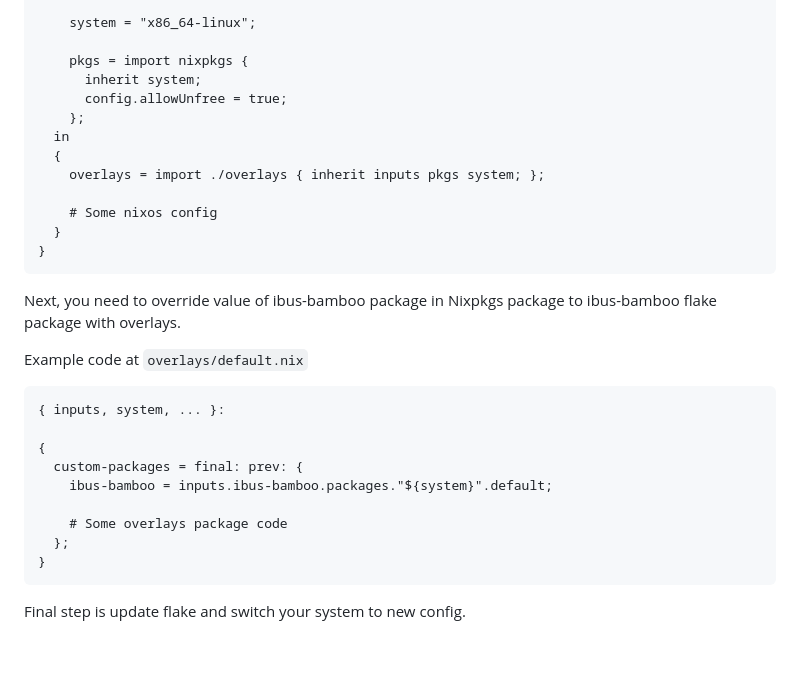
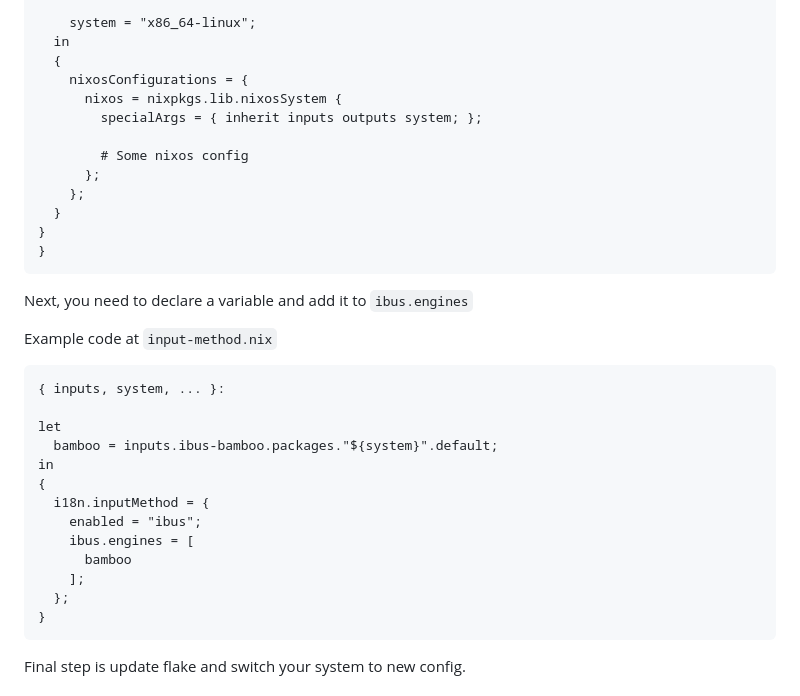
Before and after one commit to Crust92/Onikey, a Markdown page: README_EN.md, the part around the change. Rendered like a GitHub page; blank space fills up the shorter version.

````diff
--- a/README_EN.md
+++ b/README_EN.md
@@ -98,31 +98,35 @@ Example code at `flake.nix`
     inherit (self) outputs;
 
     system = "x86_64-linux";
-
-    pkgs = import nixpkgs {
-      inherit system;
-      config.allowUnfree = true;
-    };
   in
   {
-    overlays = import ./overlays { inherit inputs pkgs system; };
+    nixosConfigurations = {
+      nixos = nixpkgs.lib.nixosSystem {
+        specialArgs = { inherit inputs outputs system; };
 
-    # Some nixos config
+        # Some nixos config
+      };
+    };
   }
+}
 }
 ```
 
-Next, you need to override value of ibus-bamboo package in Nixpkgs package to ibus-bamboo flake package with overlays.
+Next, you need to declare a variable and add it to `ibus.engines`
 
-Example code at `overlays/default.nix`
+Example code at `input-method.nix`
 ```nix
 { inputs, system, ... }:
 
+let
+  bamboo = inputs.ibus-bamboo.packages."${system}".default;
+in
 {
-  custom-packages = final: prev: {
-    ibus-bamboo = inputs.ibus-bamboo.packages."${system}".default;
-
-    # Some overlays package code
+  i18n.inputMethod = {
+    enabled = "ibus";
+    ibus.engines = [
+      bamboo
+    ];
   };
 }
 ```
````
Also changed, not shown: README.md (+16 -13 lines).
